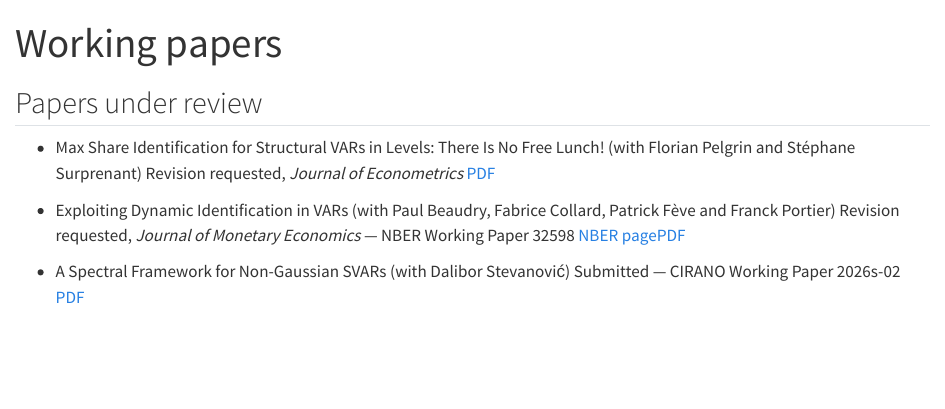
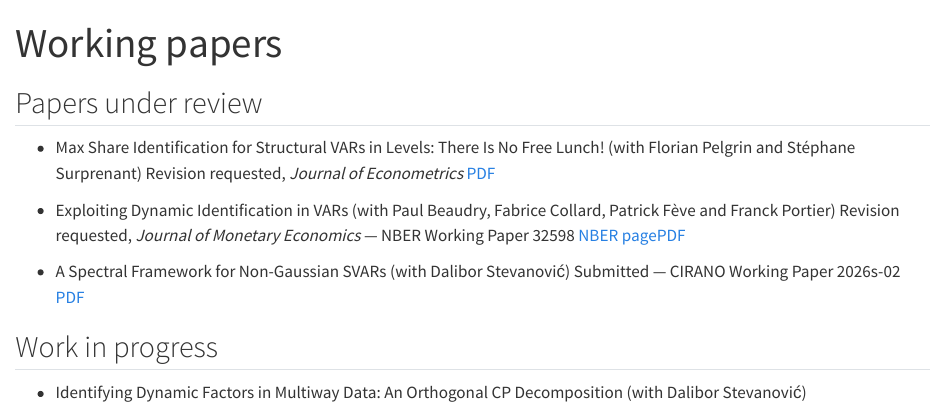
Before and after one commit to AlainGuay/alainguay.github.io, a Quarto document (working-papers.qmd): the page in a window 1100 px wide, from its top. Rendered offline with R 4.5, knitr and Pandoc in place of Quarto, with nearby package versions.

Commit message:
Work in progress : papier CP orthogonal (avec Stevanović)
Co-Authored-By: Claude Opus 5 <noreply@anthropic.com>

```diff
--- a/working-papers.qmd
+++ b/working-papers.qmd
@@ -18,3 +18,9 @@ description-meta: "Working papers and work in progress — Alain Guay, UQAM."
   [Submitted — CIRANO Working Paper 2026s-02]{.pub-venue}
   [[PDF](https://cirano.qc.ca/files/publications/2026s-02.pdf)]{.pub-links}
 :::
+
+## Work in progress
+
+::: {.pub-list}
+- [Identifying Dynamic Factors in Multiway Data: An Orthogonal CP Decomposition]{.pub-title} (with Dalibor Stevanović)
+:::
```
